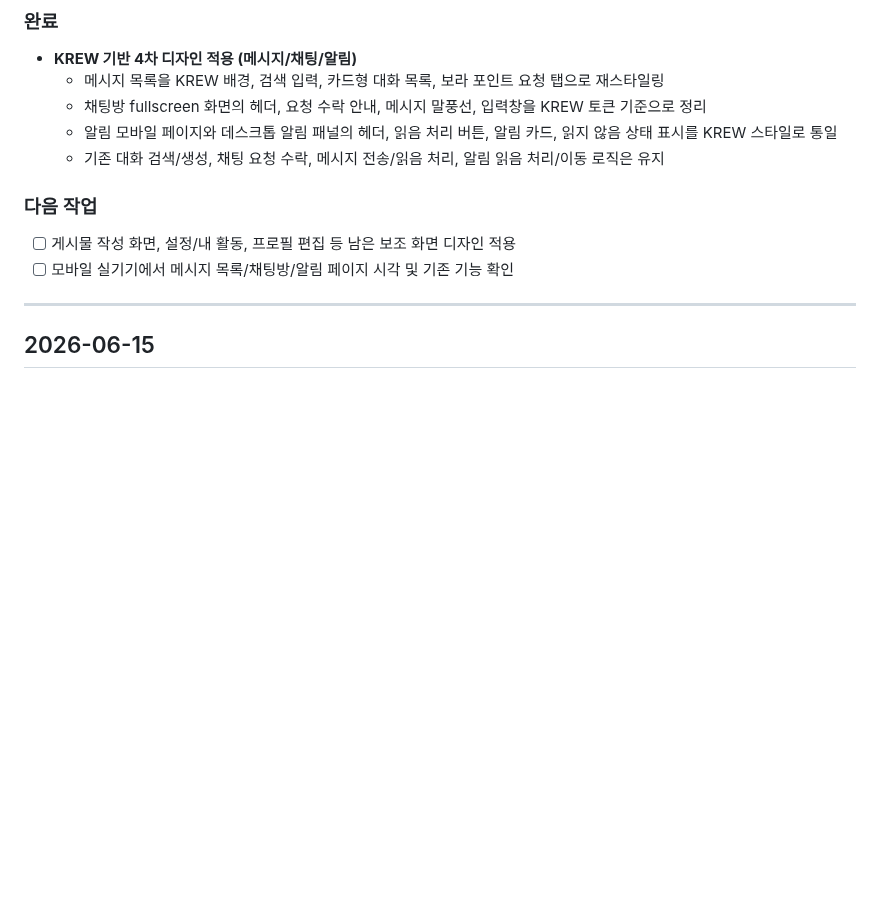
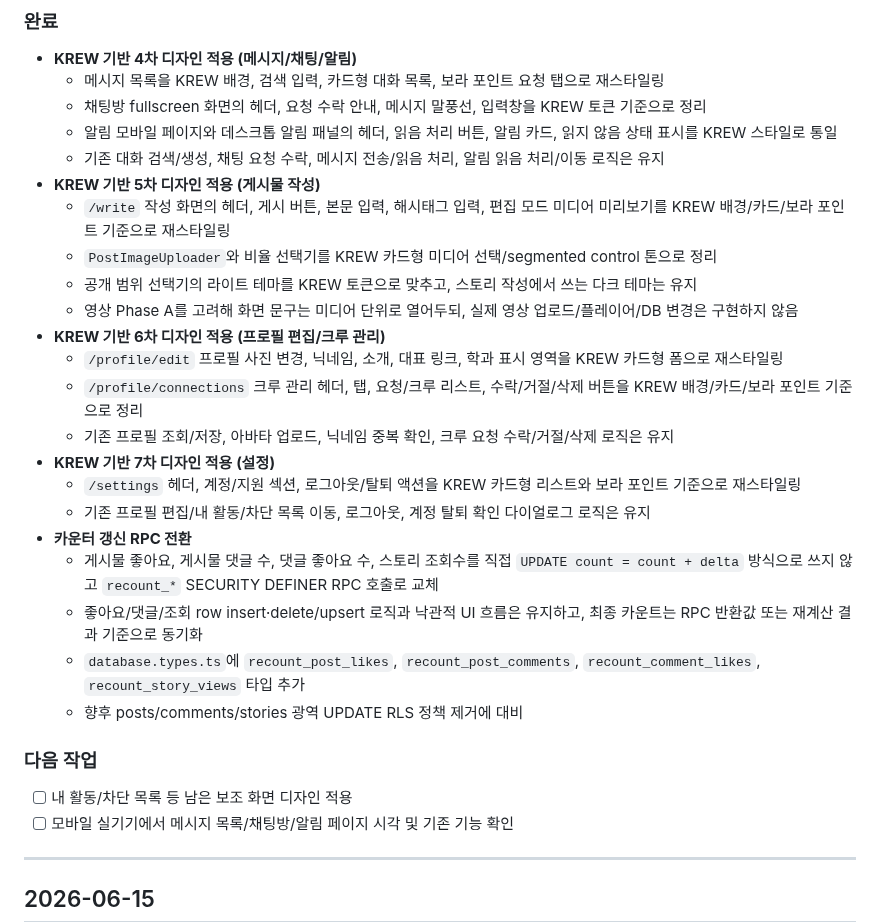
Before and after one commit to i-just-wokeup/univer, a Markdown page: docs/WORKLOG.md, the part around the change. GitHub-like rendering; blank space fills up the shorter version.

Commit message:
docs: 카운터 RPC 전환·KREW 디자인 작업 문서 반영
- DATABASE.md: recount_* RPC 4종 기록
- WORKLOG.md / PLAN.md: 카운터 RPC 전환 및 디자인 5~7차 진행 반영

Co-Authored-By: Claude Opus 4.8 <noreply@anthropic.com>

```diff
--- a/docs/WORKLOG.md
+++ b/docs/WORKLOG.md
@@ -12,9 +12,26 @@
   - 채팅방 fullscreen 화면의 헤더, 요청 수락 안내, 메시지 말풍선, 입력창을 KREW 토큰 기준으로 정리
   - 알림 모바일 페이지와 데스크톱 알림 패널의 헤더, 읽음 처리 버튼, 알림 카드, 읽지 않음 상태 표시를 KREW 스타일로 통일
   - 기존 대화 검색/생성, 채팅 요청 수락, 메시지 전송/읽음 처리, 알림 읽음 처리/이동 로직은 유지
+- **KREW 기반 5차 디자인 적용 (게시물 작성)**
+  - `/write` 작성 화면의 헤더, 게시 버튼, 본문 입력, 해시태그 입력, 편집 모드 미디어 미리보기를 KREW 배경/카드/보라 포인트 기준으로 재스타일링
+  - `PostImageUploader`와 비율 선택기를 KREW 카드형 미디어 선택/segmented control 톤으로 정리
+  - 공개 범위 선택기의 라이트 테마를 KREW 토큰으로 맞추고, 스토리 작성에서 쓰는 다크 테마는 유지
+  - 영상 Phase A를 고려해 화면 문구는 미디어 단위로 열어두되, 실제 영상 업로드/플레이어/DB 변경은 구현하지 않음
+- **KREW 기반 6차 디자인 적용 (프로필 편집/크루 관리)**
+  - `/profile/edit` 프로필 사진 변경, 닉네임, 소개, 대표 링크, 학과 표시 영역을 KREW 카드형 폼으로 재스타일링
+  - `/profile/connections` 크루 관리 헤더, 탭, 요청/크루 리스트, 수락/거절/삭제 버튼을 KREW 배경/카드/보라 포인트 기준으로 정리
+  - 기존 프로필 조회/저장, 아바타 업로드, 닉네임 중복 확인, 크루 요청 수락/거절/삭제 로직은 유지
+- **KREW 기반 7차 디자인 적용 (설정)**
+  - `/settings` 헤더, 계정/지원 섹션, 로그아웃/탈퇴 액션을 KREW 카드형 리스트와 보라 포인트 기준으로 재스타일링
+  - 기존 프로필 편집/내 활동/차단 목록 이동, 로그아웃, 계정 탈퇴 확인 다이얼로그 로직은 유지
+- **카운터 갱신 RPC 전환**
+  - 게시물 좋아요, 게시물 댓글 수, 댓글 좋아요 수, 스토리 조회수를 직접 `UPDATE count = count + delta` 방식으로 쓰지 않고 `recount_*` SECURITY DEFINER RPC 호출로 교체
+  - 좋아요/댓글/조회 row insert·delete/upsert 로직과 낙관적 UI 흐름은 유지하고, 최종 카운트는 RPC 반환값 또는 재계산 결과 기준으로 동기화
+  - `database.types.ts`에 `recount_post_likes`, `recount_post_comments`, `recount_comment_likes`, `recount_story_views` 타입 추가
+  - 향후 posts/comments/stories 광역 UPDATE RLS 정책 제거에 대비
 
 ### 다음 작업
-- [ ] 게시물 작성 화면, 설정/내 활동, 프로필 편집 등 남은 보조 화면 디자인 적용
+- [ ] 내 활동/차단 목록 등 남은 보조 화면 디자인 적용
 - [ ] 모바일 실기기에서 메시지 목록/채팅방/알림 페이지 시각 및 기존 기능 확인
 
 ---
```
Also changed, not shown: docs/DATABASE.md (+6 -0 lines), docs/PLAN.md (+9 -1 lines).
